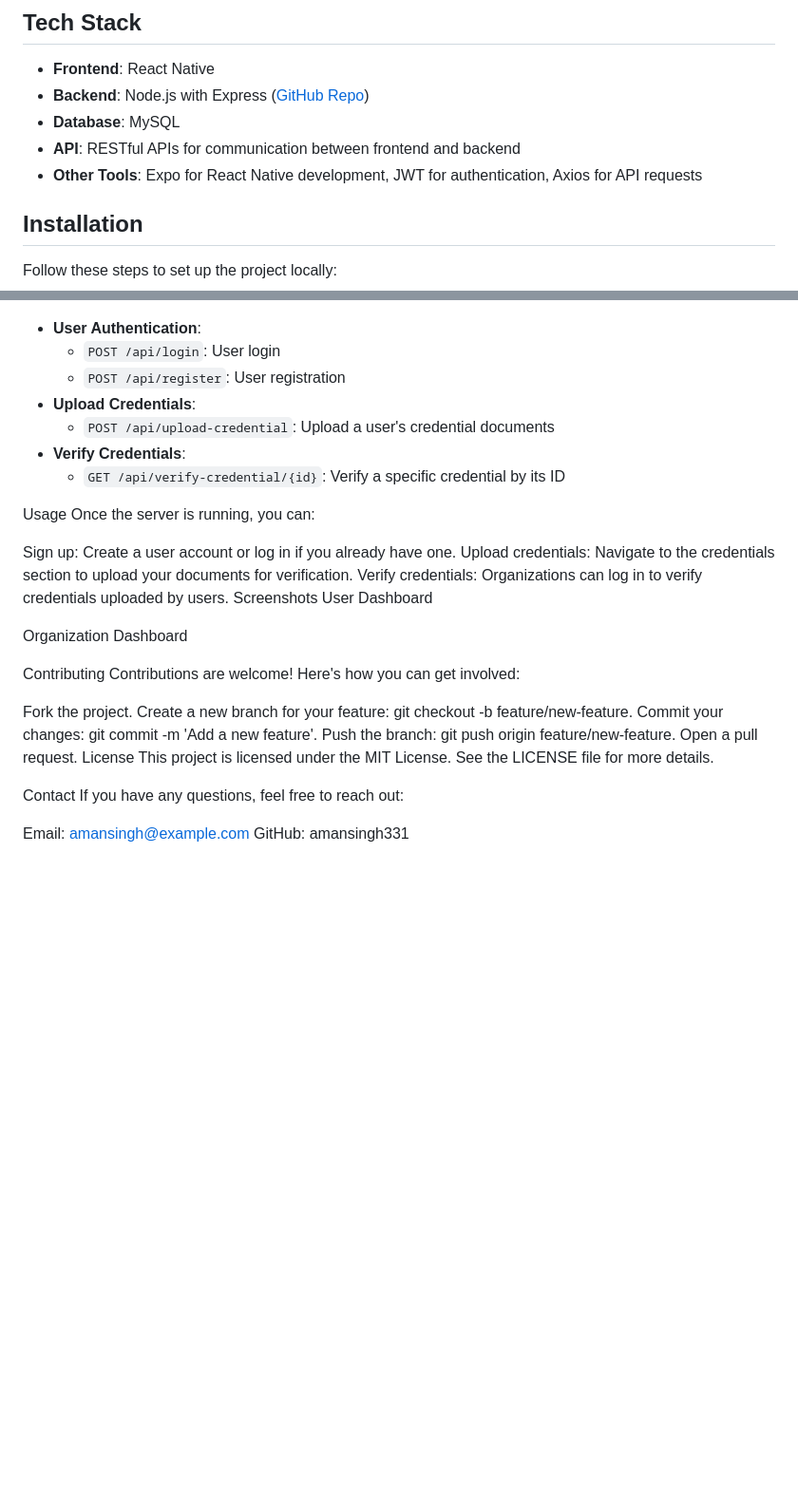
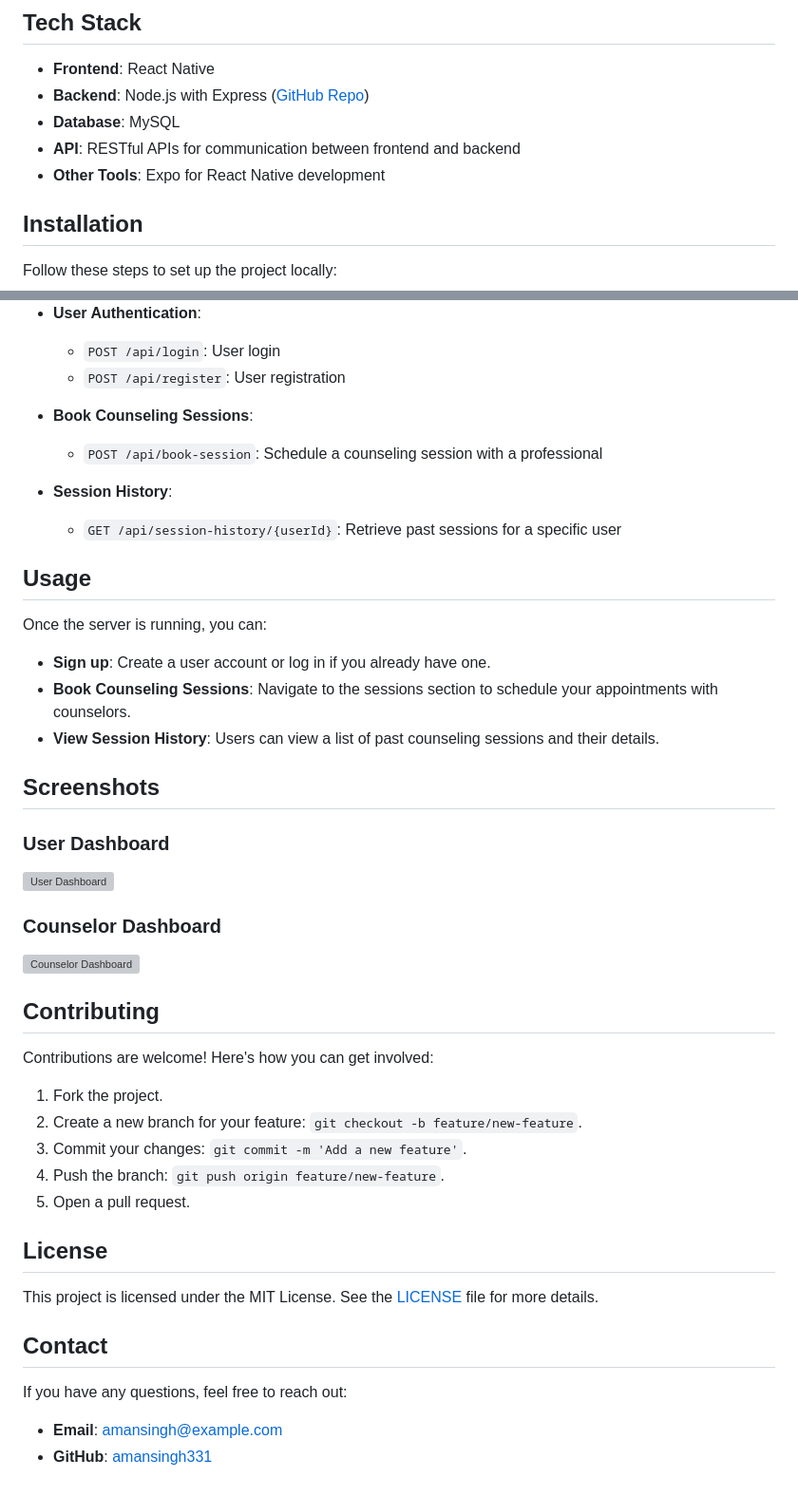
Before and after one commit to amansingh331/CredConnect, a Markdown page: README.md, 2 parts joined by grey strips. Shown at 95% size. Drawn GitHub-style; blank space fills up the shorter version; grey boxes are pictures that could not be loaded.

```diff
--- a/README.md
+++ b/README.md
@@ -17,7 +17,7 @@ CredConnect is a secure platform designed to connect individuals seeking counsel
 - **Backend**: Node.js with Express ([GitHub Repo](https://github.com/amansingh331/credconnect-backend-final))
 - **Database**: MySQL
 - **API**: RESTful APIs for communication between frontend and backend
-- **Other Tools**: Expo for React Native development, JWT for authentication, Axios for API requests
+- **Other Tools**: Expo for React Native development
 
 ## Installation
 
@@ -60,35 +60,46 @@ You can test the API endpoints by making requests to `http://localhost:5000/api`
 - **User Authentication**:
   - `POST /api/login`: User login
   - `POST /api/register`: User registration
-- **Upload Credentials**:
-  - `POST /api/upload-credential`: Upload a user's credential documents
-- **Verify Credentials**:
-  - `GET /api/verify-credential/{id}`: Verify a specific credential by its ID
 
-Usage
+- **Book Counseling Sessions**:
+  - `POST /api/book-session`: Schedule a counseling session with a professional
+
+- **Session History**:
+  - `GET /api/session-history/{userId}`: Retrieve past sessions for a specific user
+
+## Usage
+
 Once the server is running, you can:
 
-Sign up: Create a user account or log in if you already have one.
-Upload credentials: Navigate to the credentials section to upload your documents for verification.
-Verify credentials: Organizations can log in to verify credentials uploaded by users.
-Screenshots
-User Dashboard
+- **Sign up**: Create a user account or log in if you already have one.
+- **Book Counseling Sessions**: Navigate to the sessions section to schedule your appointments with counselors.
+- **View Session History**: Users can view a list of past counseling sessions and their details.
 
-Organization Dashboard
+## Screenshots
 
-Contributing
+### User Dashboard
+![User Dashboard](screenshots/user-dashboard.png)
+
+### Counselor Dashboard
+![Counselor Dashboard](screenshots/counselor-dashboard.png)
+
+## Contributing
+
 Contributions are welcome! Here's how you can get involved:
 
-Fork the project.
-Create a new branch for your feature: git checkout -b feature/new-feature.
-Commit your changes: git commit -m 'Add a new feature'.
-Push the branch: git push origin feature/new-feature.
-Open a pull request.
-License
-This project is licensed under the MIT License. See the LICENSE file for more details.
+1. Fork the project.
+2. Create a new branch for your feature: `git checkout -b feature/new-feature`.
+3. Commit your changes: `git commit -m 'Add a new feature'`.
+4. Push the branch: `git push origin feature/new-feature`.
+5. Open a pull request.
 
-Contact
+## License
+
+This project is licensed under the MIT License. See the [LICENSE](LICENSE) file for more details.
+
+## Contact
+
 If you have any questions, feel free to reach out:
 
-Email: amansingh@example.com
-GitHub: amansingh331
+- **Email**: amansingh@example.com
+- **GitHub**: [amansingh331](https://github.com/amansingh331)
```
